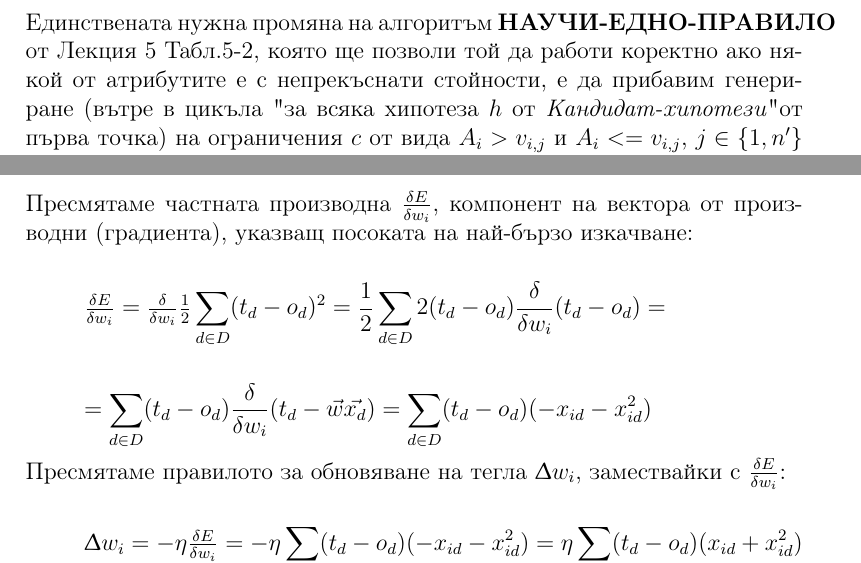
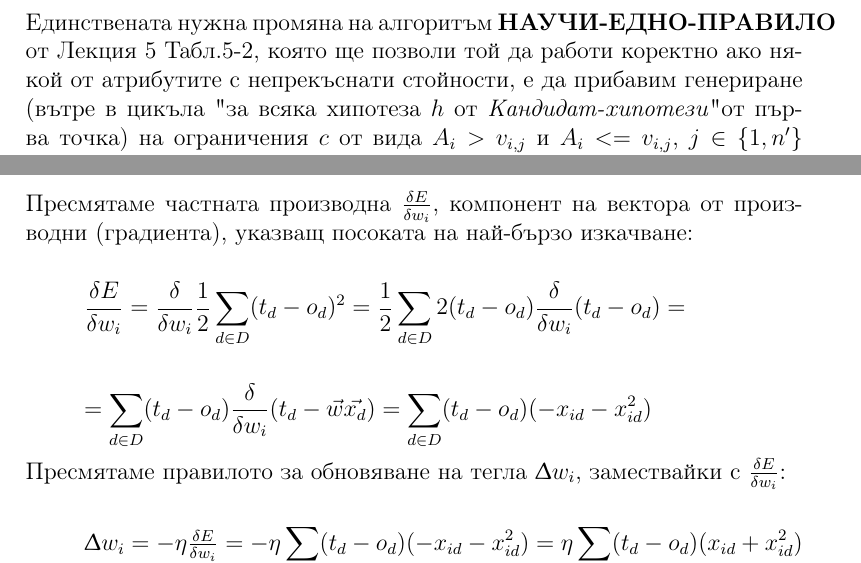
Before and after one commit to Kr1s1m/AI_ML_Homeworks, a LaTeX problem sheet (HW3/hw3.tex): two parts of pages 3 and 9 of 9, joined at a grey line, cut so that both start at the same text. Compiled offline with pdfLaTeX.

Commit message:
hw3: fixed typo in problem 1, display style in 4

```diff
--- a/HW3/hw3.tex
+++ b/HW3/hw3.tex
@@ -65,7 +65,7 @@
 
 	\section{Решение на задача \textnumero 1}
 
-	Единствената нужна промяна на алгоритъм \textbf{НАУЧИ-ЕДНО-ПРАВИЛО} от Лекция 5 Табл.5-2, която ще позволи той да работи коректно ако някой от атрибутите е с непрекъснати стойности, е да прибавим генериране (вътре в цикъла "за всяка хипотеза $h$ от \textit{Кандидат-хипотези}" от първа точка) на ограничения $c$ от вида $A_{i} > v_{i,j}$ и $A_{i} <= v_{i,j}$, $j \in \{1, n'\}$ за всеки непрекъснат атрибут $A_{i}$, където $v_{i,1},...,v_{i,n'}$ са намерените възможни гранични стойности за атрибута $A_i$, чрез сортиране на всички $n'$ на брой примери, които се покриват от текущата хипотеза $h$ в цикъла (в началото това коректно са всички примери, тъй като h e най-общата хипотеза, покриваща всичките $n$ примера, т.е $n' = n$) и намирането на средно аритметичното на всеки две съседни стойности по $A_{i}$ в сортираната последователност $a_{i1},..,a_{in'}$.
+	Единствената нужна промяна на алгоритъм \textbf{НАУЧИ-ЕДНО-ПРАВИЛО} от Лекция 5 Табл.5-2, която ще позволи той да работи коректно ако някой от атрибутите с непрекъснати стойности, е да прибавим генериране (вътре в цикъла "за всяка хипотеза $h$ от \textit{Кандидат-хипотези}" от първа точка) на ограничения $c$ от вида $A_{i} > v_{i,j}$ и $A_{i} <= v_{i,j}$, $j \in \{1, n'\}$ за всеки непрекъснат атрибут $A_{i}$, където $v_{i,1},...,v_{i,n'}$ са намерените възможни гранични стойности за атрибута $A_i$, чрез сортиране на всички $n'$ на брой примери, които се покриват от текущата хипотеза $h$ в цикъла (в началото това коректно са всички примери, тъй като h e най-общата хипотеза, покриваща всичките $n$ примера, т.е $n' = n$) и намирането на средно аритметичното на всеки две съседни стойности по $A_{i}$ в сортираната последователност $a_{i1},..,a_{in'}$.
 	\newline\newline Така получаваме $v_{i,1} = \frac{a_{i1}+a_{i2}}{2},...,v_{i,n'} = \frac{a_{i(n'-1)}+a_{in'}}{2}$ и след това допълнителните възможни ограничения $(A_{i} > v_{i,j})$ и $(A_{i} <= v_{i,j})$, $j \in \{1, n'\}$, които искахме да генерираме, тъй като сред тях е възможно да изберем (ако някое от тях има най-добра евристика) новата конюнкция към правилото което строим.
 	Това правим за всеки непрекъснат атрибут $A_{i}$. Тоест вече избираме $c$ от обединението на множеството \textit{Всички-ограничения} (предварително генерираните ограничения за дискретните атрибути) и всички така генерирани допълнителни правила за непрекъснатите атрибути.  Това правим за всяка хипотеза от цикъла, защото ако тя покрива различни примери, това променя вида на сортираната последователност и съответно изчисленията при средните стойности. Всяка спецификация чрез кое да е ограничение би могла потенциално да промени множеството от покриваните примери.
 
@@ -133,7 +133,7 @@
 	\newline\newline\newline
 	Пресмятаме частната производна $\frac{\delta E}{\delta w_{i}}$, компонент на вектора от производни (градиента), указващ посоката на най-бързо изкачване:
 	\subparagraph{}
-	$\frac{\delta E}{\delta w_{i}} = \frac{\delta}{\delta w_{i}}\frac{1}{2}\displaystyle\sum_{d \in D}(t_{d} - o_{d})^2 = \frac{1}{2} \sum_{d \in D}2(t_{d} - o_{d})\frac{\delta}{\delta w_{i}}(t_{d} - o_{d}) =$  \newline \subparagraph{}$ = \displaystyle \sum_{d \in D}(t_{d} - o_{d})\frac{\delta}{\delta w_{i}}(t_{d} - \vec{w}  \vec{x_{d}}) = \sum_{d \in D}(t_{d} - o_{d})(-x_{id} - x_{id}^2)$
+	$\displaystyle\frac{\delta E}{\delta w_{i}} = \frac{\delta}{\delta w_{i}}\frac{1}{2}\sum_{d \in D}(t_{d} - o_{d})^2 = \frac{1}{2} \sum_{d \in D}2(t_{d} - o_{d})\frac{\delta}{\delta w_{i}}(t_{d} - o_{d}) =$  \newline \subparagraph{}$ = \displaystyle \sum_{d \in D}(t_{d} - o_{d})\frac{\delta}{\delta w_{i}}(t_{d} - \vec{w}  \vec{x_{d}}) = \sum_{d \in D}(t_{d} - o_{d})(-x_{id} - x_{id}^2)$
 	\newline\newline
 	Пресмятаме правилото за обновяване на тегла $\Updelta w_{i}$, замествайки с $\frac{\delta E}{\delta w_{i}}$:
 	\subparagraph{}
```
Also changed, not shown: HW3/hw3.pdf.
